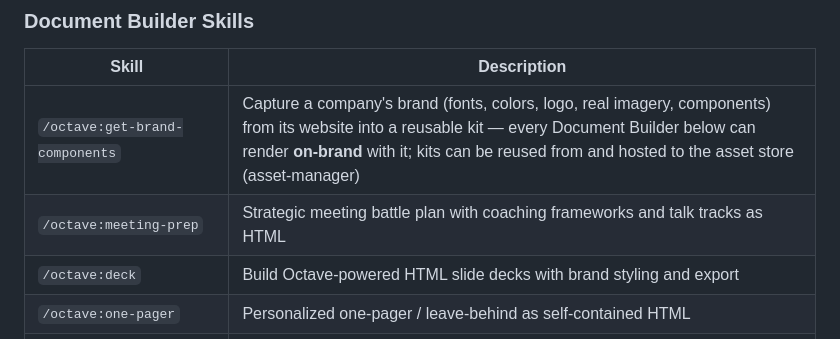
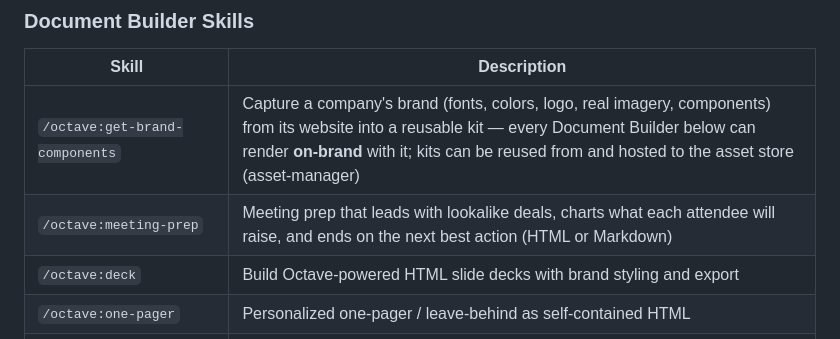
Before and after one commit to octavehq/lfgtm, a Markdown page: README.md, the part around the change. Rendered like a GitHub page.

Commit message:
meeting-prep: sixth review fixes (wording, enum case, paging, README line)
Co-Authored-By: Claude Opus 5.5 (1M context) <noreply@anthropic.com>

```diff
--- a/README.md
+++ b/README.md
@@ -121,7 +121,7 @@ See [**docs/org-instructions/**](docs/org-instructions/) for short and long reco
 | Skill | Description |
 |-------|-------------|
 | `/octave:get-brand-components` | Capture a company's brand (fonts, colors, logo, real imagery, components) from its website into a reusable kit — every Document Builder below can render **on-brand** with it; kits can be reused from and hosted to the asset store (asset-manager) |
-| `/octave:meeting-prep` | Strategic meeting battle plan with coaching frameworks and talk tracks as HTML |
+| `/octave:meeting-prep` | Meeting prep that leads with lookalike deals, charts what each attendee will raise, and ends on the next best action (HTML or Markdown) |
 | `/octave:deck` | Build Octave-powered HTML slide decks with brand styling and export |
 | `/octave:one-pager` | Personalized one-pager / leave-behind as self-contained HTML |
 | `/octave:proposal` | Formal business case and proposal as customer-facing HTML |
```
Also changed, not shown: skills/meeting-prep/SKILL.md (+1 -1 lines), 1 other file.
